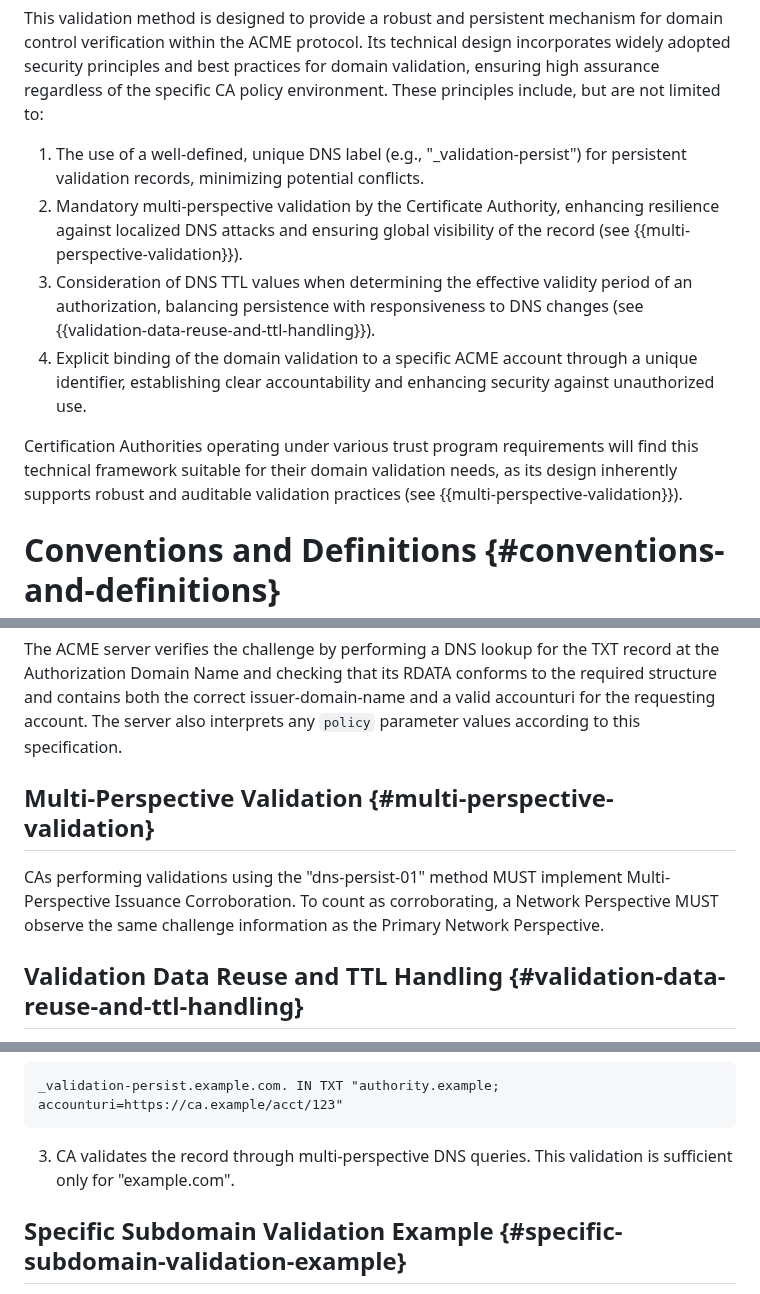
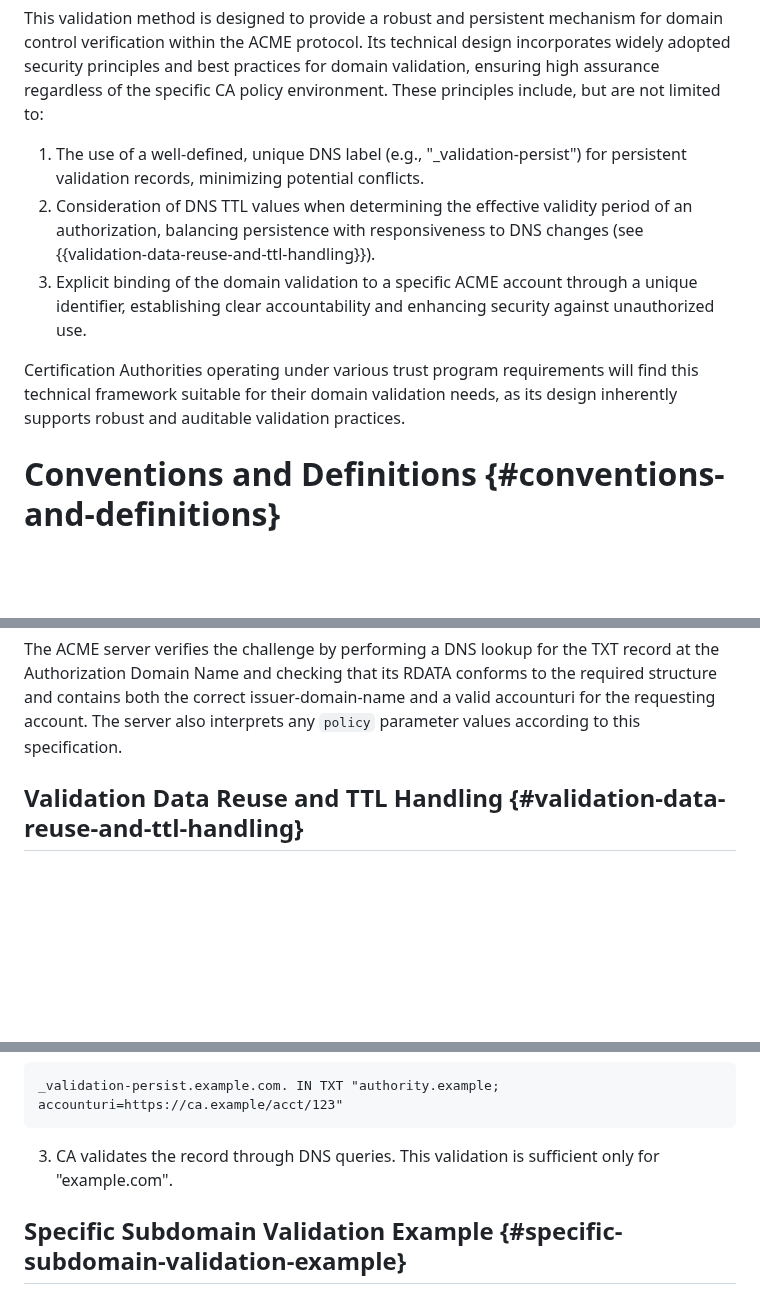
Before and after one commit to sheurich/draft-sheurich-acme-dns-persist, a Markdown page: draft-sheurich-acme-dns-persist.md, 3 parts joined by grey strips. Drawn GitHub-style; blank space fills up the shorter version.

Commit message:
refactor: Remove mandatory MPIC from the validation process

```diff
--- a/draft-sheurich-acme-dns-persist.md
+++ b/draft-sheurich-acme-dns-persist.md
@@ -78,11 +78,10 @@ The record format is based on the "issue-value" syntax from {{!RFC8659}}, incorp
 This validation method is designed to provide a robust and persistent mechanism for domain control verification within the ACME protocol. Its technical design incorporates widely adopted security principles and best practices for domain validation, ensuring high assurance regardless of the specific CA policy environment. These principles include, but are not limited to:
 
 1. The use of a well-defined, unique DNS label (e.g., "_validation-persist") for persistent validation records, minimizing potential conflicts.
-2. Mandatory multi-perspective validation by the Certificate Authority, enhancing resilience against localized DNS attacks and ensuring global visibility of the record (see {{multi-perspective-validation}}).
-3. Consideration of DNS TTL values when determining the effective validity period of an authorization, balancing persistence with responsiveness to DNS changes (see {{validation-data-reuse-and-ttl-handling}}).
-4. Explicit binding of the domain validation to a specific ACME account through a unique identifier, establishing clear accountability and enhancing security against unauthorized use.
+2. Consideration of DNS TTL values when determining the effective validity period of an authorization, balancing persistence with responsiveness to DNS changes (see {{validation-data-reuse-and-ttl-handling}}).
+3. Explicit binding of the domain validation to a specific ACME account through a unique identifier, establishing clear accountability and enhancing security against unauthorized use.
 
-Certification Authorities operating under various trust program requirements will find this technical framework suitable for their domain validation needs, as its design inherently supports robust and auditable validation practices (see {{multi-perspective-validation}}).
+Certification Authorities operating under various trust program requirements will find this technical framework suitable for their domain validation needs, as its design inherently supports robust and auditable validation practices.
 
 # Conventions and Definitions {#conventions-and-definitions}
 
@@ -166,10 +165,6 @@ _validation-persist.example.com. IN TXT "authority.example; accounturi=https://c
 ~~~
 
 The ACME server verifies the challenge by performing a DNS lookup for the TXT record at the Authorization Domain Name and checking that its RDATA conforms to the required structure and contains both the correct issuer-domain-name and a valid accounturi for the requesting account. The server also interprets any `policy` parameter values according to this specification.
-
-## Multi-Perspective Validation {#multi-perspective-validation}
-
-CAs performing validations using the "dns-persist-01" method MUST implement Multi-Perspective Issuance Corroboration. To count as corroborating, a Network Perspective MUST observe the same challenge information as the Primary Network Perspective.
 
 ## Validation Data Reuse and TTL Handling {#validation-data-reuse-and-ttl-handling}
 
@@ -370,7 +364,7 @@ For validation of "example.com" by a CA using "authority.example" as its Issuer
 _validation-persist.example.com. IN TXT "authority.example; accounturi=https://ca.example/acct/123"
 ~~~
 
-3. CA validates the record through multi-perspective DNS queries. This validation is sufficient only for "example.com".
+3. CA validates the record through DNS queries. This validation is sufficient only for "example.com".
 
 ## Specific Subdomain Validation Example {#specific-subdomain-validation-example}
 
```
Also changed, not shown: other parts of draft-sheurich-acme-dns-persist.md (+1 -2 lines).
